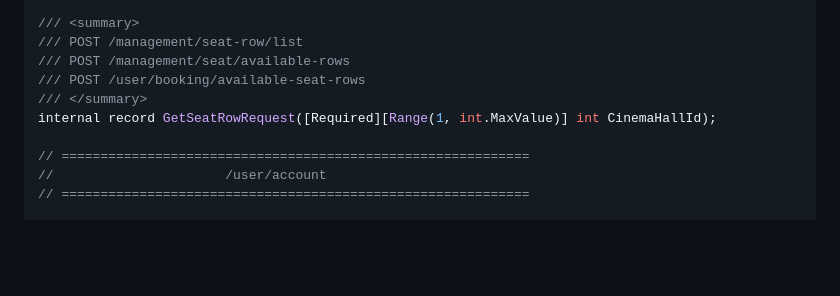
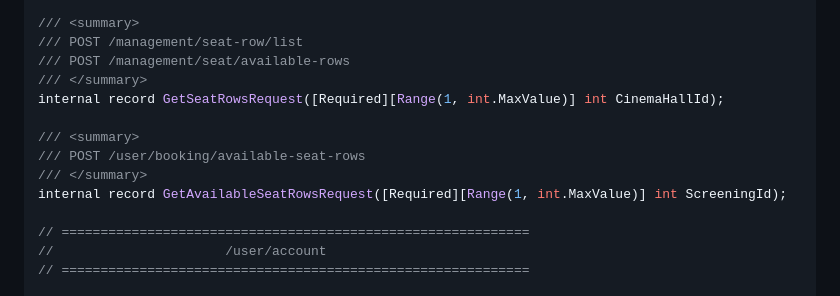
Before and after one commit to frederik-hoeft/iis-2-cinema-managament, a Markdown page: docs/md/api-requests.md, the part around the change. GitHub-like rendering; blank space fills up the shorter version.

```diff
--- a/docs/md/api-requests.md
+++ b/docs/md/api-requests.md
@@ -173,9 +173,13 @@ internal record UpdateSeatRowRequest
 /// <summary>
 /// POST /management/seat-row/list
 /// POST /management/seat/available-rows
+/// </summary>
+internal record GetSeatRowsRequest([Required][Range(1, int.MaxValue)] int CinemaHallId);
+
+/// <summary>
 /// POST /user/booking/available-seat-rows
 /// </summary>
-internal record GetSeatRowRequest([Required][Range(1, int.MaxValue)] int CinemaHallId);
+internal record GetAvailableSeatRowsRequest([Required][Range(1, int.MaxValue)] int ScreeningId);
 
 // ============================================================
 //                      /user/account
```
